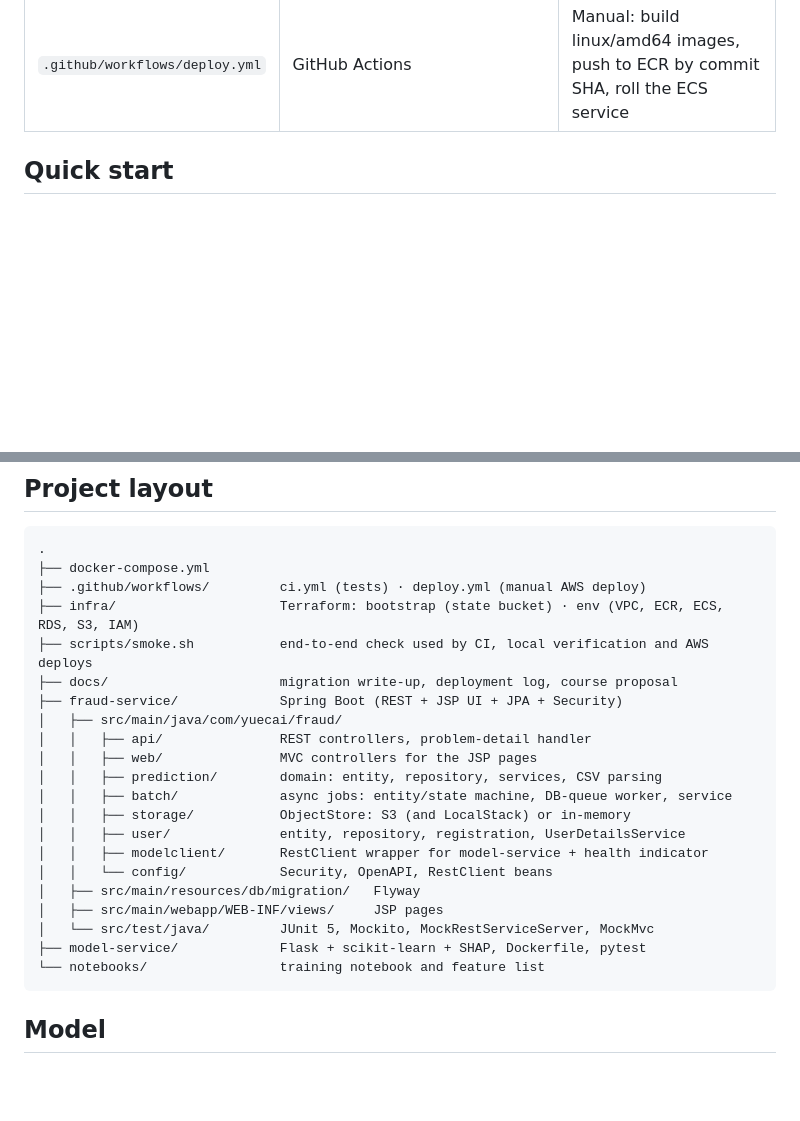
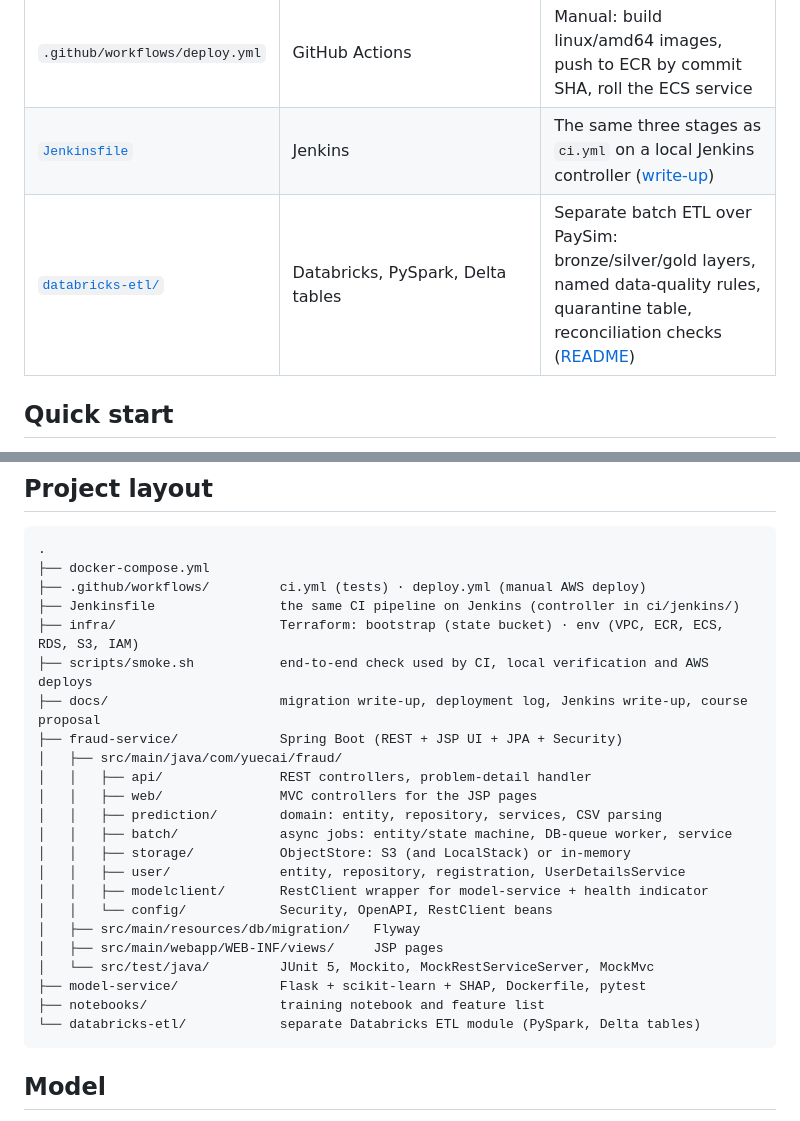
Before and after one commit to YueCai335/fraud-detection-system, a Markdown page: README.md, 2 parts joined by grey strips. GitHub-like rendering; blank space fills up the shorter version.

Commit message:
docs: list the Jenkins pipeline and the Databricks module in the README

````diff
--- a/README.md
+++ b/README.md
@@ -49,6 +49,8 @@ flowchart LR
 | [`infra/`](infra/) | Terraform | On-demand AWS environment: VPC, ECR, ECS Fargate, RDS, S3, IAM (OIDC deploy role and scoped task role) |
 | `.github/workflows/ci.yml` | GitHub Actions | pytest, Maven verify, then a compose-based end-to-end smoke test |
 | `.github/workflows/deploy.yml` | GitHub Actions | Manual: build linux/amd64 images, push to ECR by commit SHA, roll the ECS service |
+| [`Jenkinsfile`](Jenkinsfile) | Jenkins | The same three stages as `ci.yml` on a local Jenkins controller ([write-up](docs/ci-jenkins.md)) |
+| [`databricks-etl/`](databricks-etl/) | Databricks, PySpark, Delta tables | Separate batch ETL over PaySim: bronze/silver/gold layers, named data-quality rules, quarantine table, reconciliation checks ([README](databricks-etl/README.md)) |
 
 ## Quick start
 
@@ -184,9 +186,10 @@ See [model-service/README.md](model-service/README.md) for the endpoint contract
 .
 ├── docker-compose.yml
 ├── .github/workflows/         ci.yml (tests) · deploy.yml (manual AWS deploy)
+├── Jenkinsfile                the same CI pipeline on Jenkins (controller in ci/jenkins/)
 ├── infra/                     Terraform: bootstrap (state bucket) · env (VPC, ECR, ECS, RDS, S3, IAM)
 ├── scripts/smoke.sh           end-to-end check used by CI, local verification and AWS deploys
-├── docs/                      migration write-up, deployment log, course proposal
+├── docs/                      migration write-up, deployment log, Jenkins write-up, course proposal
 ├── fraud-service/             Spring Boot (REST + JSP UI + JPA + Security)
 │   ├── src/main/java/com/yuecai/fraud/
 │   │   ├── api/               REST controllers, problem-detail handler
@@ -201,7 +204,8 @@ See [model-service/README.md](model-service/README.md) for the endpoint contract
 │   ├── src/main/webapp/WEB-INF/views/     JSP pages
 │   └── src/test/java/         JUnit 5, Mockito, MockRestServiceServer, MockMvc
 ├── model-service/             Flask + scikit-learn + SHAP, Dockerfile, pytest
-└── notebooks/                 training notebook and feature list
+├── notebooks/                 training notebook and feature list
+└── databricks-etl/            separate Databricks ETL module (PySpark, Delta tables)
 ```
 
 ## Model
````
